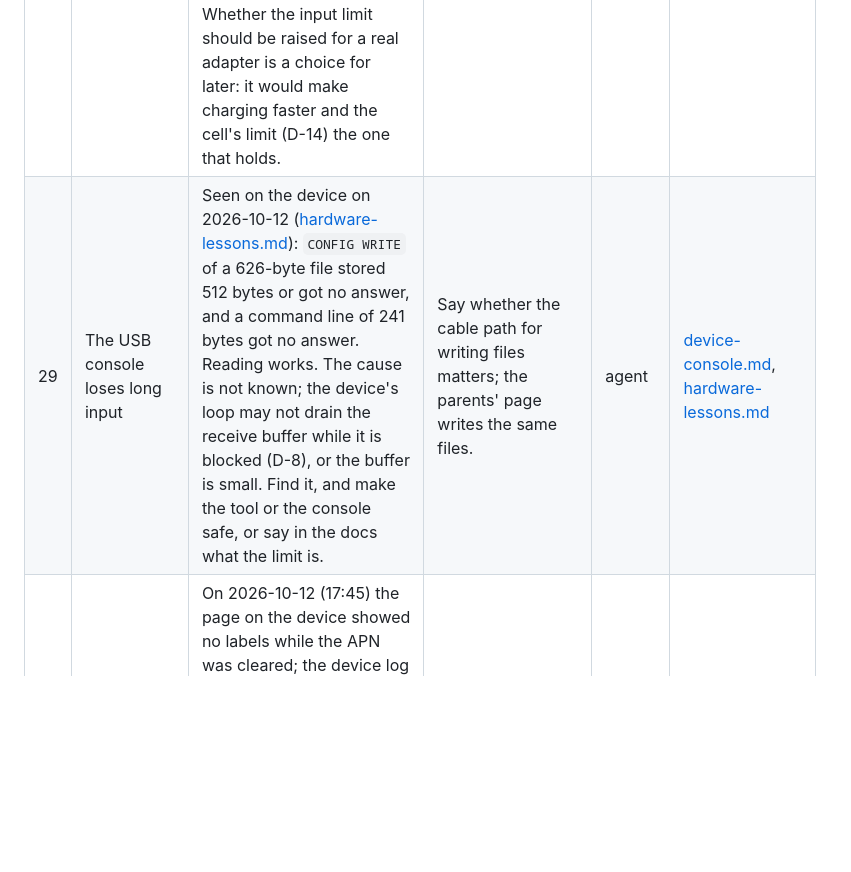
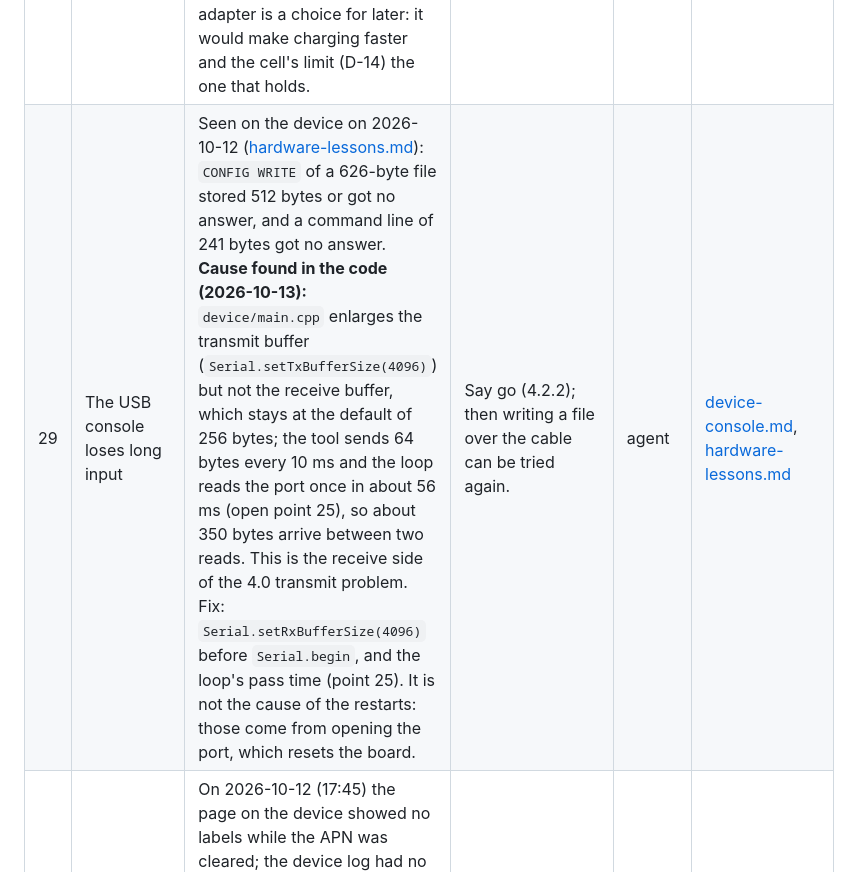
Before and after one commit to paulwilke/Phone-OS, a Markdown page: docs/open-points.md, the part around the change. GitHub-like rendering; blank space fills up the shorter version.

Commit message:
Point 29: the cause of the lost USB input is the 256-byte receive buffer
Co-Authored-By: Claude Sonnet 5.5 <noreply@anthropic.com>

```diff
--- a/docs/open-points.md
+++ b/docs/open-points.md
@@ -24,7 +24,7 @@ The owner is the person who owns the device and the repository. Software work th
 | 9 | The LoRa radio | The interface, the radio page, the settings and the message path exist and are tested against a fake. There is no implementation for the chip: it needs a driver (RadioLib) and a protocol of our own, because MeshCore is not used. Decided by the owner: not in 4.0, in a later release. Save mode (radio only, cellular and Wi-Fi off) was removed from 4.0 and comes back with the radio project, where an emergency radio mode switches battery saving on implicitly. | Build it for a later release: driver, protocol, then the trial on the device. | owner | [device.md](device.md), [messaging.md](messaging.md), [screen-radio.md](screen-radio.md); decision [D-1](decisions.md) |
 | 25 | The processor does not sleep: where the 105 mA go | Measured on the device (2026-10-13): with the modem asleep and the device locked the current was 96 to 114 mA all night, the loop made about 32,000 passes in 1800 s (56 ms each) and slept 1 % of the time. So the processor works all the time, and the power policy's permission to sleep is not used, or it is not given. Next: find which part of a pass takes about 50 ms (the keys, the touch chip, the modem, the screen, the card), by timing the sections of the loop in a version of its own, and why `cpuMaySleep` is false. Then say what "Power save" should do ([D-13](decisions.md)). | Say go for the section timing (4.2.2). | agent | [power-policy.md](power-policy.md), [device-console.md](device-console.md); decisions [D-13](decisions.md), [D-20](decisions.md) |
 | 26 | The charge current at a mains adapter | Seen on the device: 960 mA and the watchdog off. With the cable the charger limits its input to 500 mA ("unknown adapter", register 00 = 0x48), so the cell charged at 445 to 500 mA from the computer and from a mains adapter; the limit of 960 mA is not reached, and the charging is gentle (about 0.3 C) and slow (about 3.5 hours). Whether the input limit should be raised for a real adapter is a choice for later: it would make charging faster and the cell's limit (D-14) the one that holds. | Nothing to do; say if charging is too slow. | owner | [device-power.md](device-power.md), [hardware-lessons.md](hardware-lessons.md); decision [D-14](decisions.md) |
-| 29 | The USB console loses long input | Seen on the device on 2026-10-12 ([hardware-lessons.md](hardware-lessons.md)): `CONFIG WRITE` of a 626-byte file stored 512 bytes or got no answer, and a command line of 241 bytes got no answer. Reading works. The cause is not known; the device's loop may not drain the receive buffer while it is blocked (D-8), or the buffer is small. Find it, and make the tool or the console safe, or say in the docs what the limit is. | Say whether the cable path for writing files matters; the parents' page writes the same files. | agent | [device-console.md](device-console.md), [hardware-lessons.md](hardware-lessons.md) |
+| 29 | The USB console loses long input | Seen on the device on 2026-10-12 ([hardware-lessons.md](hardware-lessons.md)): `CONFIG WRITE` of a 626-byte file stored 512 bytes or got no answer, and a command line of 241 bytes got no answer. **Cause found in the code (2026-10-13):** `device/main.cpp` enlarges the transmit buffer (`Serial.setTxBufferSize(4096)`) but not the receive buffer, which stays at the default of 256 bytes; the tool sends 64 bytes every 10 ms and the loop reads the port once in about 56 ms (open point 25), so about 350 bytes arrive between two reads. This is the receive side of the 4.0 transmit problem. Fix: `Serial.setRxBufferSize(4096)` before `Serial.begin`, and the loop's pass time (point 25). It is not the cause of the restarts: those come from opening the port, which resets the board. | Say go (4.2.2); then writing a file over the cable can be tried again. | agent | [device-console.md](device-console.md), [hardware-lessons.md](hardware-lessons.md) |
 | 30 | Labels missing on the parents' page | On 2026-10-12 (17:45) the page on the device showed no labels while the APN was cleared; the device log had no line about the catalogs in that session, so the page's language requests did not arrive or were not logged. The same page in the simulator showed every tab and label (all three answers 200, under 6 KB in three languages); the web code is the same as in 4.1.7 apart from the APN hint. Not a regression of the code that the checks can find. Version 4.2.1 logs the three requests. Next time: reload the page with the browser's cache emptied, open its developer tools (Network) and look at the status of `/api/lang/<code>`, `/labels` and `/help`, and tell the agent. | Reproduce once with the developer tools open. | owner | [web-interface.md](web-interface.md) |
 | 32 | The gauge says 0 % for four hours, and the percentage flaps | Seen on the device overnight (2026-10-13): the gauge fell to 0 % at 3579 mV and the device ran on to 3291 mV, four hours more, before the switch-off. The rule of 4.1.4 shows the voltage's own percentage only when the gauge is 30 points or more below it; at 3579 mV the voltage gives about 30 %, so it chattered between "the gauge says 0 %, showing about 30 %" and "the gauge agrees with the voltage again" about once a second (62 log lines in three minutes in the part of the log that was read), and below that the screen shows 0 % for hours. To do: a rule that does not chatter (a margin before it changes back) and that does not trust a gauge that says 0 % while the cell is far above the switch-off voltage; one log line per change and not per second. The gauge has not learned this cell (cycle count 2). | Say go (4.2.2). | agent | [battery.md](battery.md), [device-power.md](device-power.md) |
 | 31 | The Power tile as a symbol | Decided ([D-21](decisions.md)): the tile shows the power symbol instead of the word "Strom" / "Power" / "Energie". To do: see whether the font has the glyph (U+23FB) or draw it like the other tile symbols (`src/ui/Symbols.h`); tile test, picture, the layout in all languages. Not started, waits for the owner's go (after the measuring run). | Say go. | owner | [screen-home.md](screen-home.md), [screen-power.md](screen-power.md); decision [D-21](decisions.md) |
```
Also changed, not shown: docs/hardware-lessons.md (+1 -1 lines).
